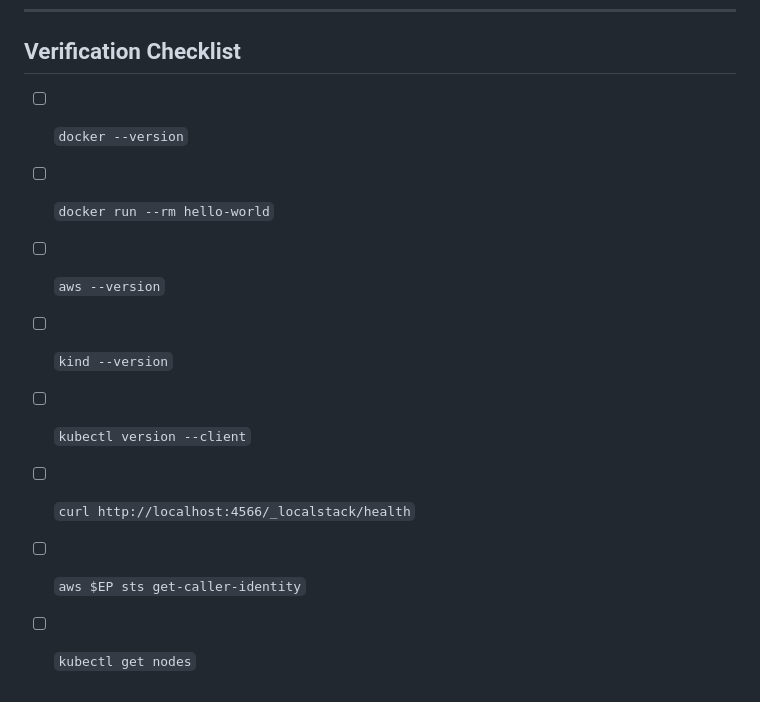
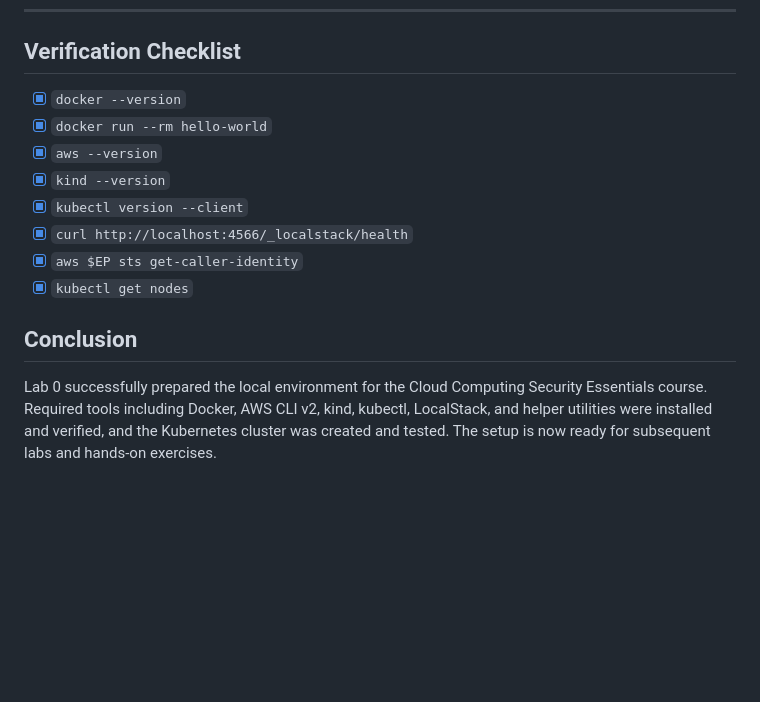
Before and after one commit to ExS1ghTeD/IKB42603---CLOUD-COMPUTING-SECURITY-ESSENTIALS, a Markdown page: Lab0/README.md, the part around the change. Drawn GitHub-style; blank space fills up the shorter version.

Commit message:
Add some details to the README

```diff
--- a/Lab0/README.md
+++ b/Lab0/README.md
@@ -258,11 +258,15 @@ usr/local/bin/kind delete cluster --name ccse
 
 ## Verification Checklist
 
-- [ ] `docker --version`
-- [ ] `docker run --rm hello-world`
-- [ ] `aws --version`
-- [ ] `kind --version`
-- [ ] `kubectl version --client`
-- [ ] `curl http://localhost:4566/_localstack/health`
-- [ ] `aws $EP sts get-caller-identity`
-- [ ] `kubectl get nodes`
+- [x] `docker --version`
+- [x] `docker run --rm hello-world`
+- [x] `aws --version`
+- [x] `kind --version`
+- [x] `kubectl version --client`
+- [x] `curl http://localhost:4566/_localstack/health`
+- [x] `aws $EP sts get-caller-identity`
+- [x] `kubectl get nodes`
+
+## Conclusion
+
+Lab 0 successfully prepared the local environment for the Cloud Computing Security Essentials course. Required tools including Docker, AWS CLI v2, kind, kubectl, LocalStack, and helper utilities were installed and verified, and the Kubernetes cluster was created and tested. The setup is now ready for subsequent labs and hands-on exercises.
```
Also changed, not shown: Lab1_Account_Security_and_IAM/README.md (+4 -0 lines), README.md (added, +43 -0 lines).
